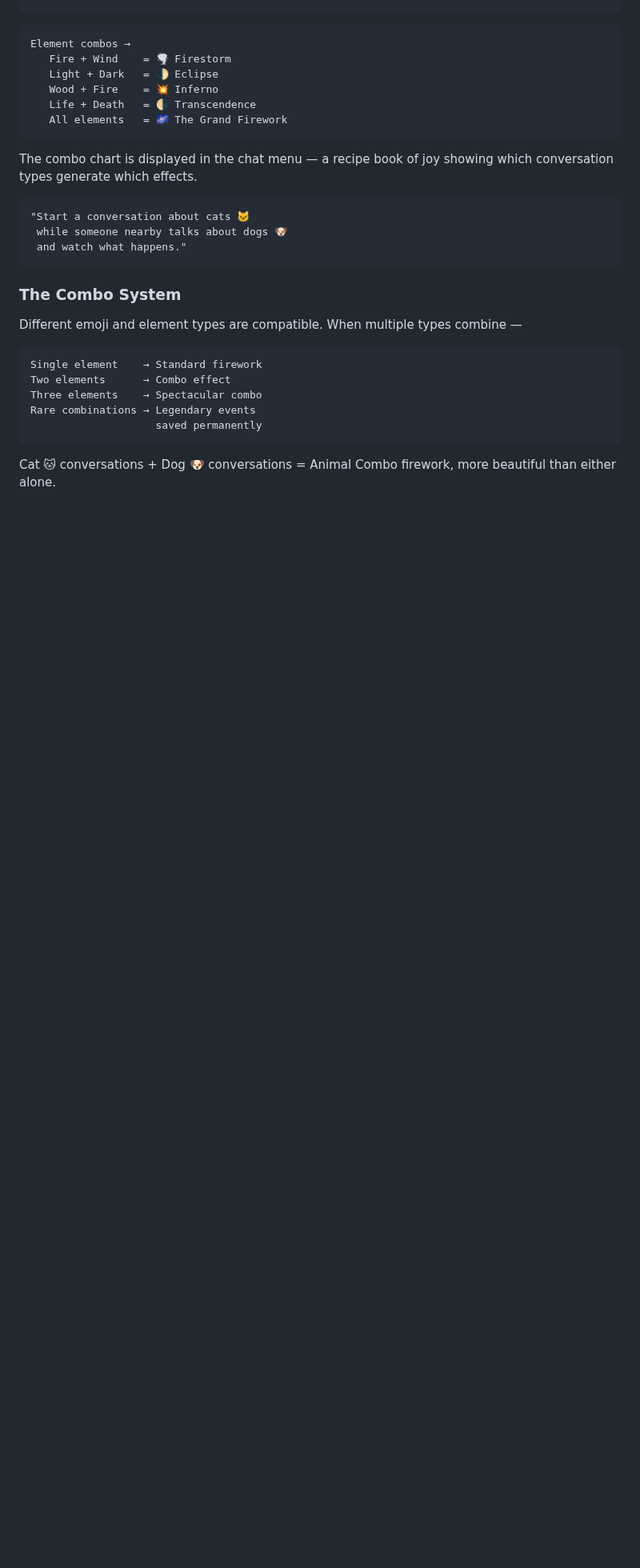
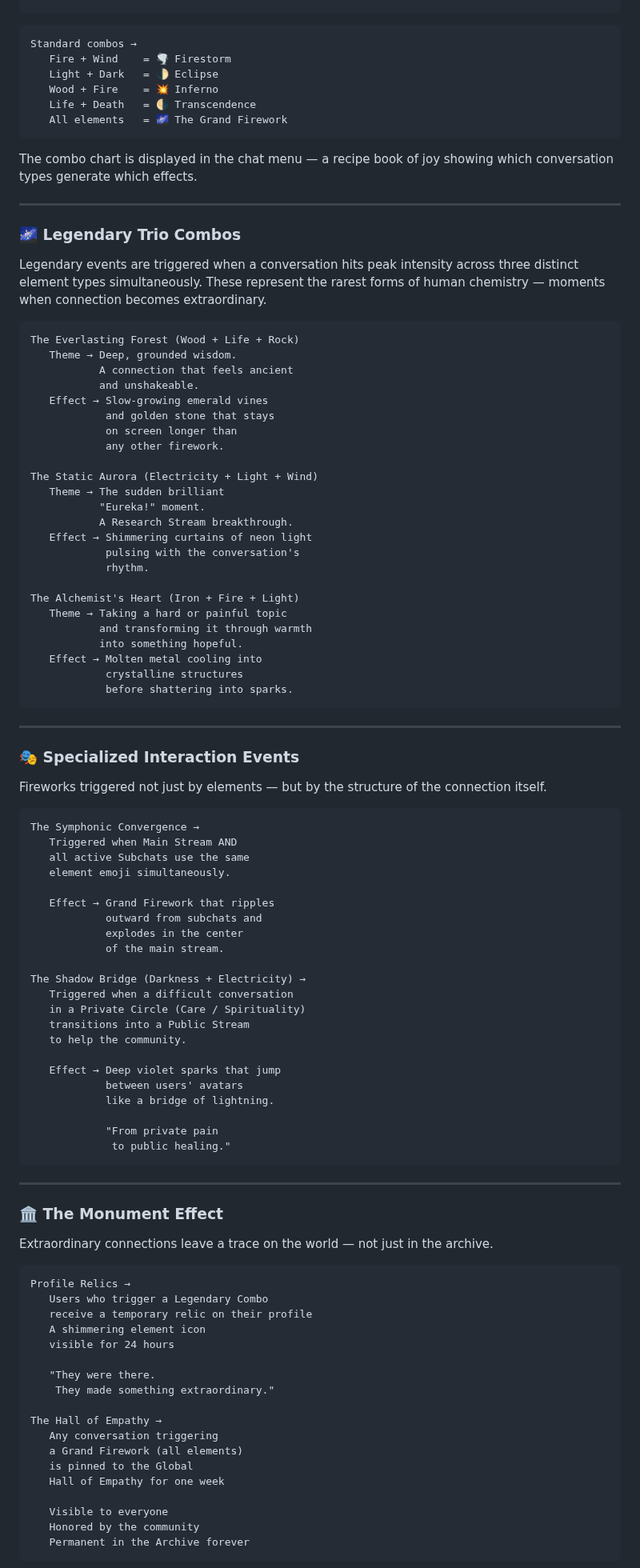
Before and after one commit to M-J-Delaunay/empathia, a Markdown page: README.md, the part around one of its changes. Shown at 80% size. GitHub-like rendering; blank space fills up the shorter version.

````diff
--- a/README.md
+++ b/README.md
@@ -645,7 +645,7 @@ Every emoji in Empathia belongs to an element type. Elements combine to create i
 ```
 
 ```
-Element combos →
+Standard combos →
    Fire + Wind    = 🌪️ Firestorm
    Light + Dark   = 🌓 Eclipse
    Wood + Fire    = 💥 Inferno
@@ -655,22 +655,94 @@ Element combos →
 
 The combo chart is displayed in the chat menu — a recipe book of joy showing which conversation types generate which effects.
 
+---
+
+### 🌌 Legendary Trio Combos
+
+Legendary events are triggered when a conversation hits peak intensity across three distinct element types simultaneously. These represent the rarest forms of human chemistry — moments when connection becomes extraordinary.
+
 ```
-"Start a conversation about cats 🐱
- while someone nearby talks about dogs 🐶
- and watch what happens."
+The Everlasting Forest (Wood + Life + Rock)
+   Theme → Deep, grounded wisdom.
+           A connection that feels ancient
+           and unshakeable.
+   Effect → Slow-growing emerald vines
+            and golden stone that stays
+            on screen longer than
+            any other firework.
+
+The Static Aurora (Electricity + Light + Wind)
+   Theme → The sudden brilliant
+           "Eureka!" moment.
+           A Research Stream breakthrough.
+   Effect → Shimmering curtains of neon light
+            pulsing with the conversation's
+            rhythm.
+
+The Alchemist's Heart (Iron + Fire + Light)
+   Theme → Taking a hard or painful topic
+           and transforming it through warmth
+           into something hopeful.
+   Effect → Molten metal cooling into
+            crystalline structures
+            before shattering into sparks.
 ```
 
-### The Combo System
+---
 
-Different emoji and element types are compatible. When multiple types combine —
+### 🎭 Specialized Interaction Events
+
+Fireworks triggered not just by elements — but by the structure of the connection itself.
 
 ```
-Single element    → Standard firework
-Two elements      → Combo effect
-Three elements    → Spectacular combo
-Rare combinations → Legendary events
-                    saved permanently
+The Symphonic Convergence →
+   Triggered when Main Stream AND
+   all active Subchats use the same
+   element emoji simultaneously.
+
+   Effect → Grand Firework that ripples
+            outward from subchats and
+            explodes in the center
+            of the main stream.
+
+The Shadow Bridge (Darkness + Electricity) →
+   Triggered when a difficult conversation
+   in a Private Circle (Care / Spirituality)
+   transitions into a Public Stream
+   to help the community.
+
+   Effect → Deep violet sparks that jump
+            between users' avatars
+            like a bridge of lightning.
+
+            "From private pain
+             to public healing."
 ```
 
-Cat 🐱 conversations + Dog 🐶 conversations = Animal Combo firework, more beautiful than either alone.
+---
+
+### 🏛️ The Monument Effect
+
+Extraordinary connections leave a trace on the world — not just in the archive.
+
+```
+Profile Relics →
+   Users who trigger a Legendary Combo
+   receive a temporary relic on their profile
+   A shimmering element icon
+   visible for 24 hours
+
+   "They were there.
+    They made something extraordinary."
+
+The Hall of Empathy →
+   Any conversation triggering
+   a Grand Firework (all elements)
+   is pinned to the Global
+   Hall of Empathy for one week
+
+   Visible to everyone
+   Honored by the community
+   Permanent in the Archive forever
+```
+
````
Also changed, not shown: other parts of README.md (+2 -0 lines).
